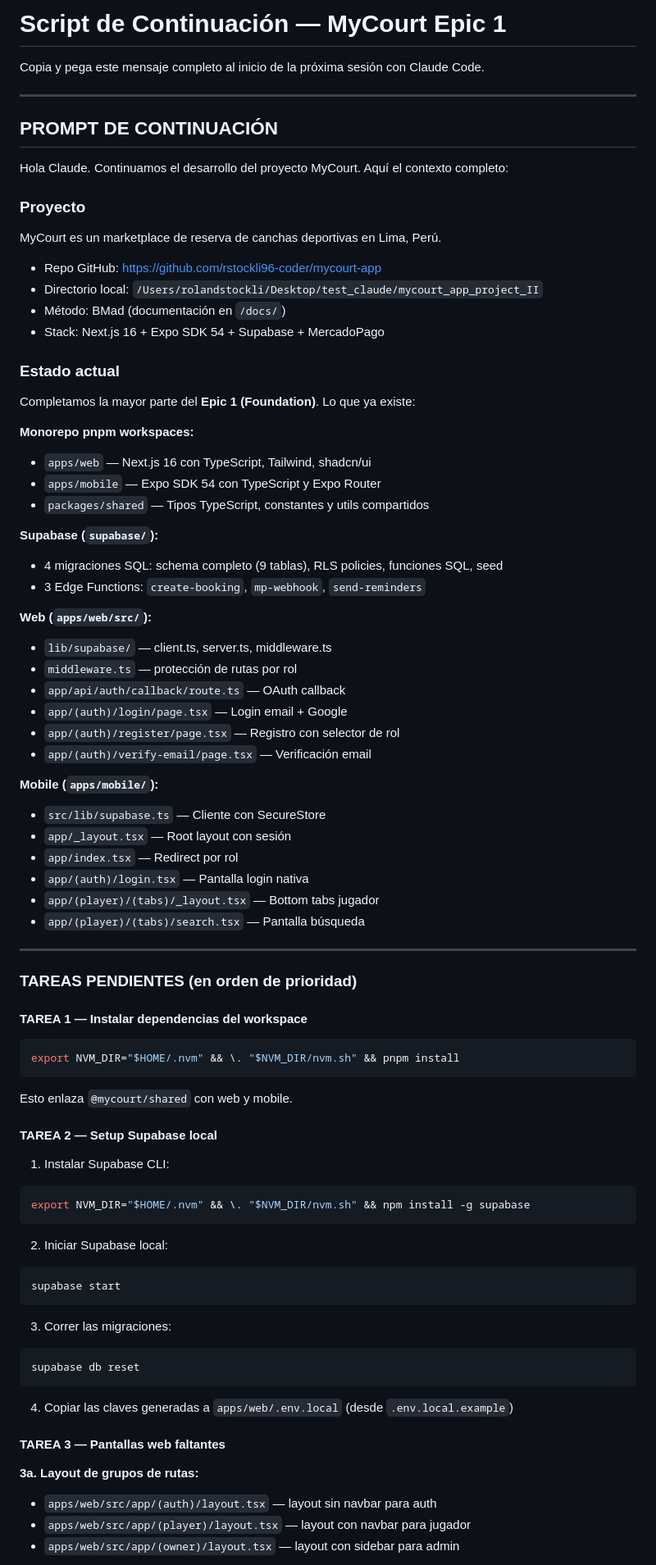
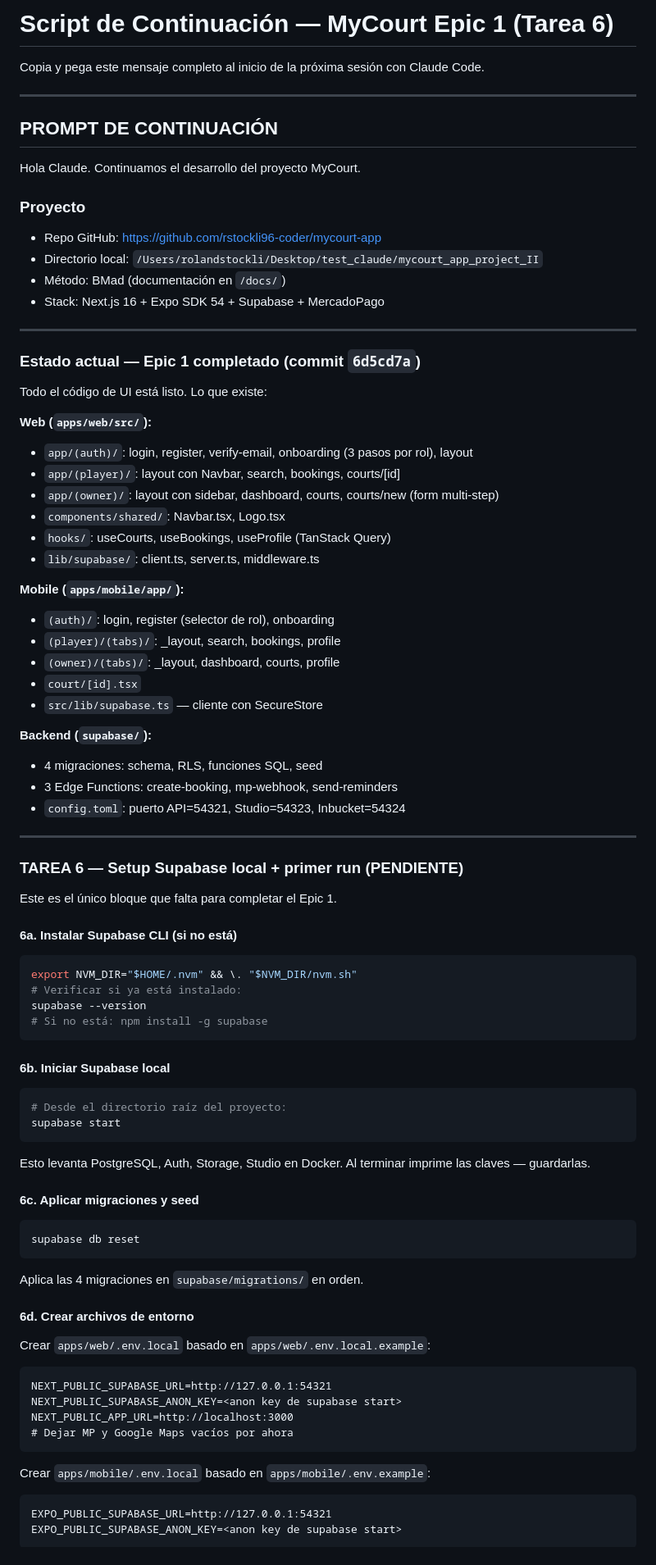
Before and after one commit to rstockli96-coder/mycourt-app, a Markdown page: docs/CONTINUE_SESSION.md, the part around one of its changes. Shown at 82% size. Rendered like a GitHub page.

Commit message:
docs: update session continuation script for Epic 1 Task 6
Co-Authored-By: Claude Sonnet 4.6 <noreply@anthropic.com>

````diff
--- a/docs/CONTINUE_SESSION.md
+++ b/docs/CONTINUE_SESSION.md
@@ -1,4 +1,4 @@
-# Script de Continuación — MyCourt Epic 1
+# Script de Continuación — MyCourt Epic 1 (Tarea 6)
 
 Copia y pega este mensaje completo al inicio de la próxima sesión con Claude Code.
 
@@ -6,72 +6,80 @@ Copia y pega este mensaje completo al inicio de la próxima sesión con Claude C
 
 ## PROMPT DE CONTINUACIÓN
 
-Hola Claude. Continuamos el desarrollo del proyecto MyCourt. Aquí el contexto completo:
+Hola Claude. Continuamos el desarrollo del proyecto MyCourt.
 
 ### Proyecto
-MyCourt es un marketplace de reserva de canchas deportivas en Lima, Perú.
 - Repo GitHub: https://github.com/rstockli96-coder/mycourt-app
 - Directorio local: `/Users/rolandstockli/Desktop/test_claude/mycourt_app_project_II`
 - Método: BMad (documentación en `/docs/`)
 - Stack: Next.js 16 + Expo SDK 54 + Supabase + MercadoPago
 
-### Estado actual
-Completamos la mayor parte del **Epic 1 (Foundation)**. Lo que ya existe:
+---
 
-**Monorepo pnpm workspaces:**
-- `apps/web` — Next.js 16 con TypeScript, Tailwind, shadcn/ui
-- `apps/mobile` — Expo SDK 54 con TypeScript y Expo Router
-- `packages/shared` — Tipos TypeScript, constantes y utils compartidos
+### Estado actual — Epic 1 completado (commit `6d5cd7a`)
 
-**Supabase (`supabase/`):**
-- 4 migraciones SQL: schema completo (9 tablas), RLS policies, funciones SQL, seed
-- 3 Edge Functions: `create-booking`, `mp-webhook`, `send-reminders`
+Todo el código de UI está listo. Lo que existe:
 
 **Web (`apps/web/src/`):**
-- `lib/supabase/` — client.ts, server.ts, middleware.ts
-- `middleware.ts` — protección de rutas por rol
-- `app/api/auth/callback/route.ts` — OAuth callback
-- `app/(auth)/login/page.tsx` — Login email + Google
-- `app/(auth)/register/page.tsx` — Registro con selector de rol
-- `app/(auth)/verify-email/page.tsx` — Verificación email
+- `app/(auth)/`: login, register, verify-email, onboarding (3 pasos por rol), layout
+- `app/(player)/`: layout con Navbar, search, bookings, courts/[id]
+- `app/(owner)/`: layout con sidebar, dashboard, courts, courts/new (form multi-step)
+- `components/shared/`: Navbar.tsx, Logo.tsx
+- `hooks/`: useCourts, useBookings, useProfile (TanStack Query)
+- `lib/supabase/`: client.ts, server.ts, middleware.ts
 
-**Mobile (`apps/mobile/`):**
-- `src/lib/supabase.ts` — Cliente con SecureStore
-- `app/_layout.tsx` — Root layout con sesión
-- `app/index.tsx` — Redirect por rol
-- `app/(auth)/login.tsx` — Pantalla login nativa
-- `app/(player)/(tabs)/_layout.tsx` — Bottom tabs jugador
-- `app/(player)/(tabs)/search.tsx` — Pantalla búsqueda
+**Mobile (`apps/mobile/app/`):**
+- `(auth)/`: login, register (selector de rol), onboarding
+- `(player)/(tabs)/`: _layout, search, bookings, profile
+- `(owner)/(tabs)/`: _layout, dashboard, courts, profile
+- `court/[id].tsx`
+- `src/lib/supabase.ts` — cliente con SecureStore
+
+**Backend (`supabase/`):**
+- 4 migraciones: schema, RLS, funciones SQL, seed
+- 3 Edge Functions: create-booking, mp-webhook, send-reminders
+- `config.toml`: puerto API=54321, Studio=54323, Inbucket=54324
 
 ---
 
-### TAREAS PENDIENTES (en orden de prioridad)
+### TAREA 6 — Setup Supabase local + primer run (PENDIENTE)
 
-#### TAREA 1 — Instalar dependencias del workspace
+Este es el único bloque que falta para completar el Epic 1.
+
+#### 6a. Instalar Supabase CLI (si no está)
 ```bash
-export NVM_DIR="$HOME/.nvm" && \. "$NVM_DIR/nvm.sh" && pnpm install
+export NVM_DIR="$HOME/.nvm" && \. "$NVM_DIR/nvm.sh"
+# Verificar si ya está instalado:
+supabase --version
+# Si no está: npm install -g supabase
 ```
-Esto enlaza `@mycourt/shared` con web y mobile.
 
-#### TAREA 2 — Setup Supabase local
-1. Instalar Supabase CLI:
+#### 6b. Iniciar Supabase local
 ```bash
-export NVM_DIR="$HOME/.nvm" && \. "$NVM_DIR/nvm.sh" && npm install -g supabase
-```
-2. Iniciar Supabase local:
-```bash
+# Desde el directorio raíz del proyecto:
 supabase start
 ```
-3. Correr las migraciones:
+Esto levanta PostgreSQL, Auth, Storage, Studio en Docker.
+Al terminar imprime las claves — guardarlas.
+
+#### 6c. Aplicar migraciones y seed
 ```bash
 supabase db reset
 ```
-4. Copiar las claves generadas a `apps/web/.env.local` (desde `.env.local.example`)
+Aplica las 4 migraciones en `supabase/migrations/` en orden.
 
-#### TAREA 3 — Pantallas web faltantes
+#### 6d. Crear archivos de entorno
+Crear `apps/web/.env.local` basado en `apps/web/.env.local.example`:
+```
+NEXT_PUBLIC_SUPABASE_URL=http://127.0.0.1:54321
+NEXT_PUBLIC_SUPABASE_ANON_KEY=<anon key de supabase start>
+NEXT_PUBLIC_APP_URL=http://localhost:3000
+# Dejar MP y Google Maps vacíos por ahora
+```
 
-**3a. Layout de grupos de rutas:**
-- `apps/web/src/app/(auth)/layout.tsx` — layout sin navbar para auth
-- `apps/web/src/app/(player)/layout.tsx` — layout con navbar para jugador
-- `apps/web/src/app/(owner)/layout.tsx` — layout con sidebar para admin
+Crear `apps/mobile/.env.local` basado en `apps/mobile/.env.example`:
+```
+EXPO_PUBLIC_SUPABASE_URL=http://127.0.0.1:54321
+EXPO_PUBLIC_SUPABASE_ANON_KEY=<anon key de supabase start>
+```
 
````
Also changed, not shown: other parts of docs/CONTINUE_SESSION.md (+45 -48 lines).
